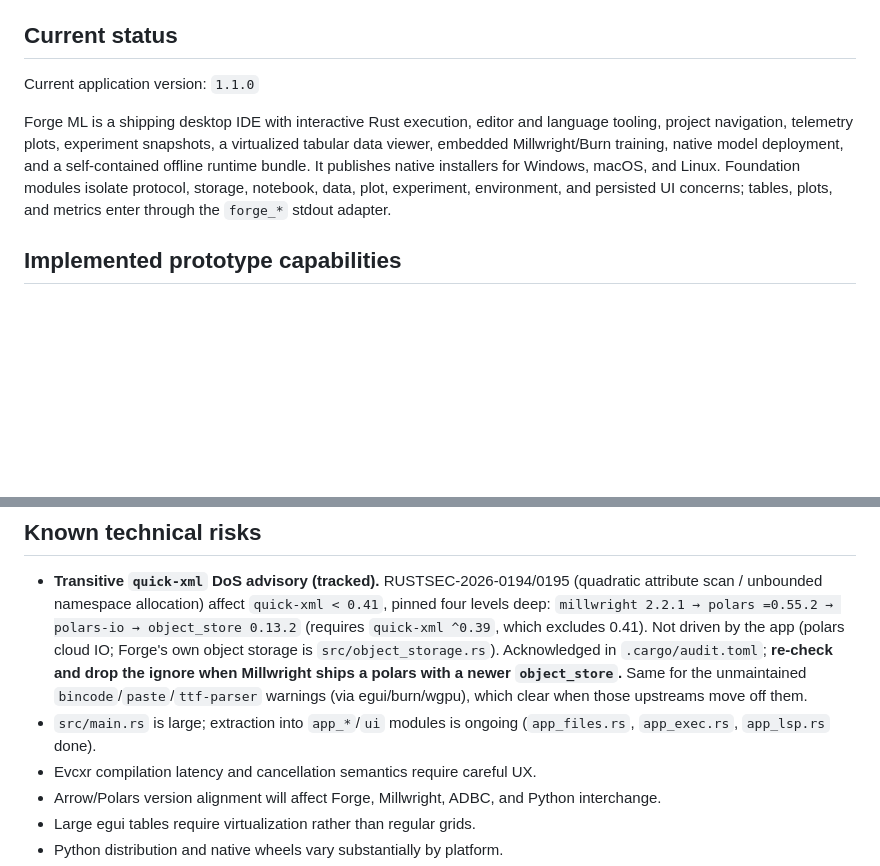
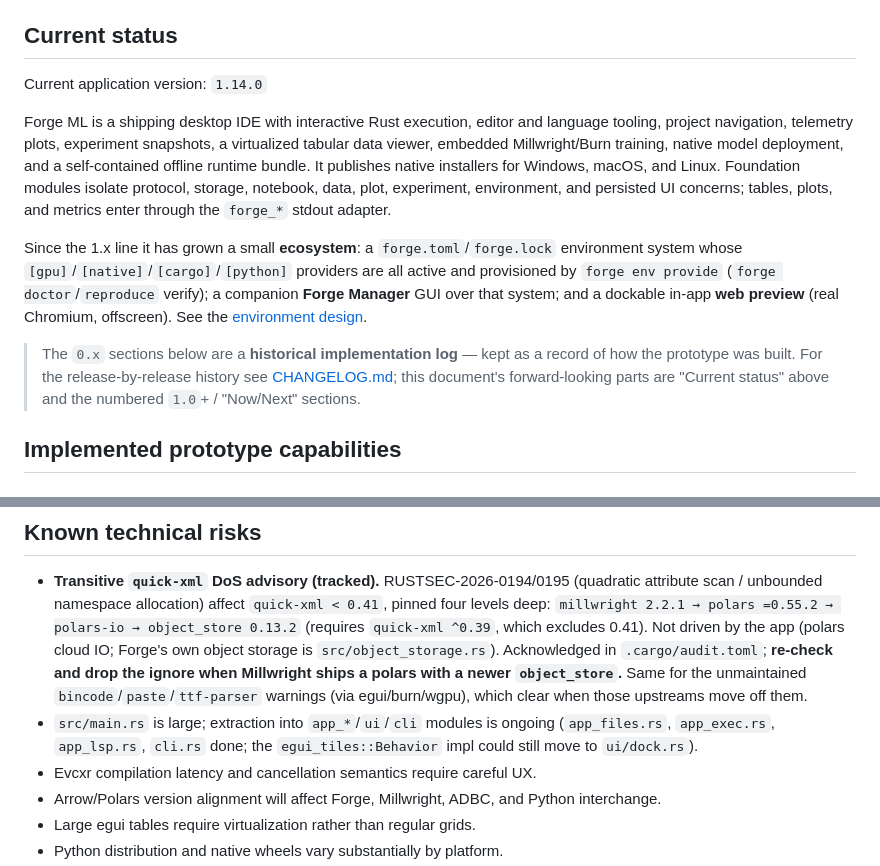
Before and after one commit to mi7plus/forge-ml, a Markdown page: ROADMAP.md, 2 parts joined by grey strips. Drawn GitHub-style; blank space fills up the shorter version.

Commit message:
docs(roadmap): refresh status to 1.14.0; frame the 0.x log as history
- Current status: 1.1.0 -> 1.14.0, and note the environment ecosystem
  (forge.toml providers + provisioning, Forge Manager, web preview).
- Add a banner clarifying the long 0.x "implemented" sections are a
  historical build log (release history lives in CHANGELOG.md), so the doc
  reads as forward-looking at the top without discarding the record.
- Risks: main.rs extraction now lists cli.rs (done today); note the
  egui_tiles Behavior impl as the remaining candidate.

Co-Authored-By: Claude Opus 4.8 <noreply@anthropic.com>

```diff
--- a/ROADMAP.md
+++ b/ROADMAP.md
@@ -29,7 +29,7 @@ offline, reproducible environment with a thin `forge` CLI) is designed in
 
 ## Current status
 
-Current application version: `1.1.0`
+Current application version: `1.14.0`
 
 Forge ML is a shipping desktop IDE with interactive Rust execution, editor and
 language tooling, project navigation, telemetry plots, experiment snapshots, a
@@ -38,6 +38,17 @@ deployment, and a self-contained offline runtime bundle. It publishes native
 installers for Windows, macOS, and Linux. Foundation modules isolate protocol,
 storage, notebook, data, plot, experiment, environment, and persisted UI
 concerns; tables, plots, and metrics enter through the `forge_*` stdout adapter.
+
+Since the 1.x line it has grown a small **ecosystem**: a `forge.toml`/`forge.lock`
+environment system whose `[gpu]`/`[native]`/`[cargo]`/`[python]` providers are all
+active and provisioned by `forge env provide` (`forge doctor`/`reproduce` verify);
+a companion **Forge Manager** GUI over that system; and a dockable in-app **web
+preview** (real Chromium, offscreen). See the [environment design](docs/FORGE_ENV.md).
+
+> The `0.x` sections below are a **historical implementation log** — kept as a
+> record of how the prototype was built. For the release-by-release history see
+> [CHANGELOG.md](CHANGELOG.md); this document's forward-looking parts are
+> "Current status" above and the numbered `1.0`+ / "Now/Next" sections.
 
 ## Implemented prototype capabilities
 
@@ -1765,8 +1776,9 @@ Implementation notes:
   drop the ignore when Millwright ships a polars with a newer `object_store`.**
   Same for the unmaintained `bincode`/`paste`/`ttf-parser` warnings (via
   egui/burn/wgpu), which clear when those upstreams move off them.
-- `src/main.rs` is large; extraction into `app_*`/`ui` modules is ongoing
-  (`app_files.rs`, `app_exec.rs`, `app_lsp.rs` done).
+- `src/main.rs` is large; extraction into `app_*`/`ui`/`cli` modules is ongoing
+  (`app_files.rs`, `app_exec.rs`, `app_lsp.rs`, `cli.rs` done; the
+  `egui_tiles::Behavior` impl could still move to `ui/dock.rs`).
 - Evcxr compilation latency and cancellation semantics require careful UX.
 - Arrow/Polars version alignment will affect Forge, Millwright, ADBC, and Python interchange.
 - Large egui tables require virtualization rather than regular grids.
```
